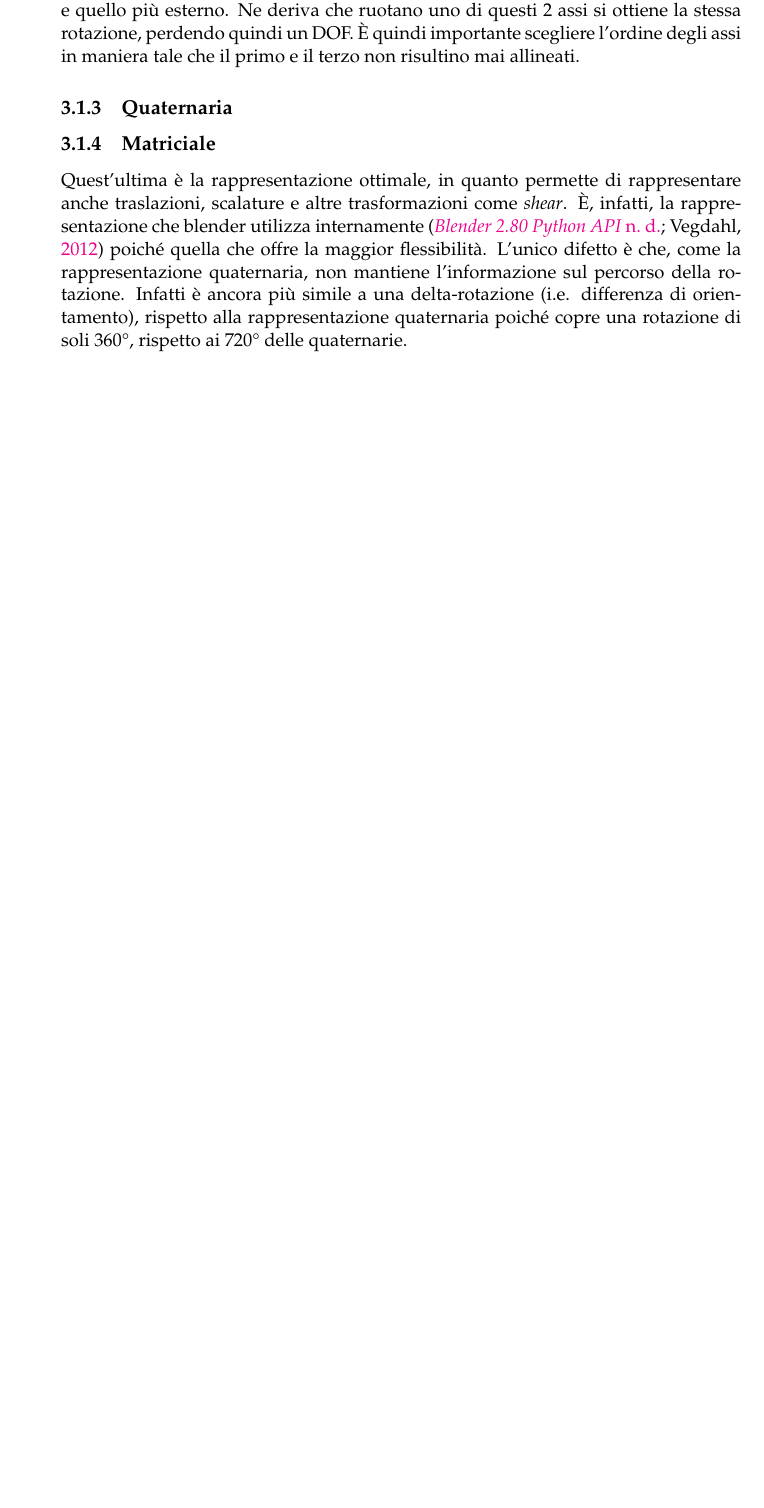
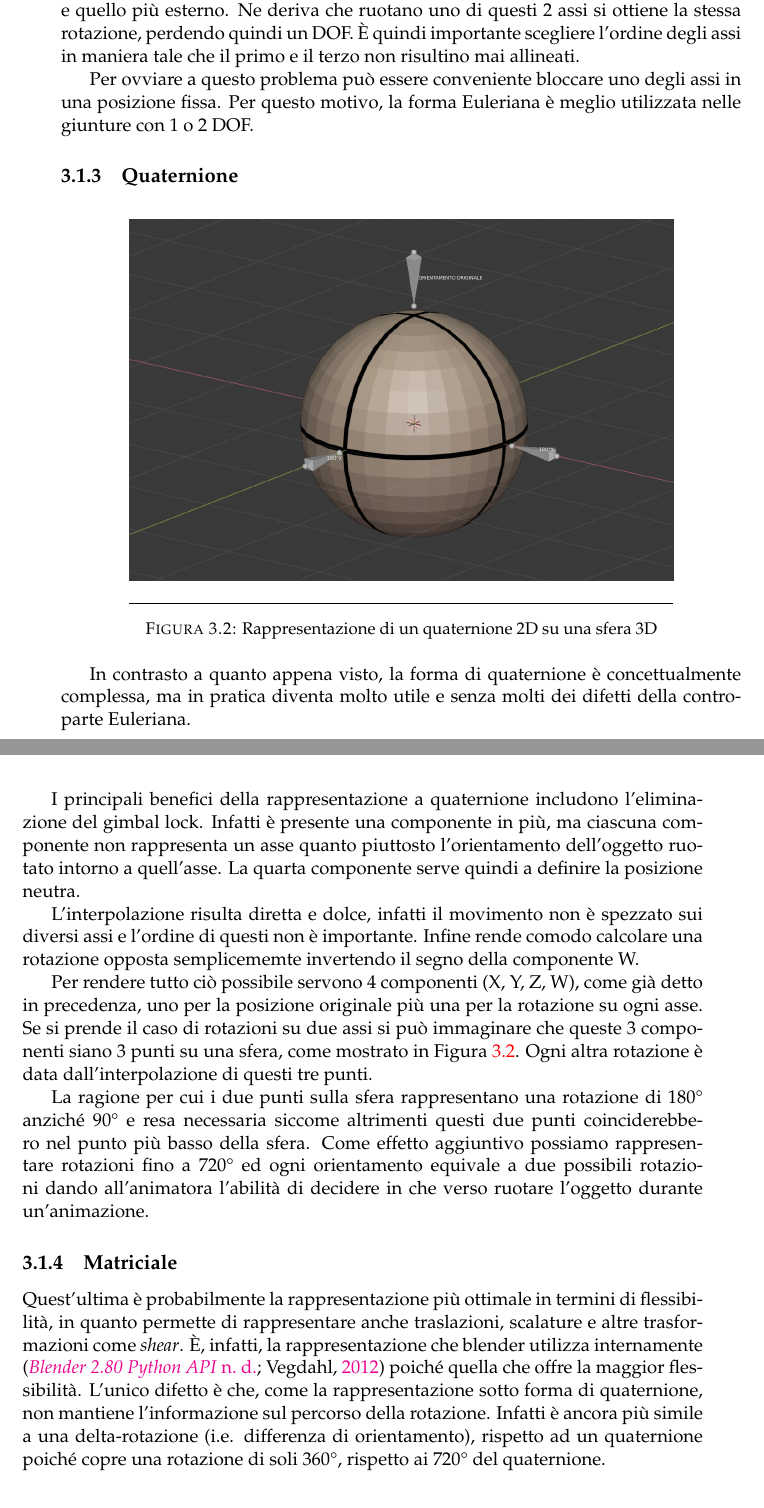
Before and after one commit to Bamarin/Tesi, a LaTeX thesis (main.tex, which reads Chapters/Chapter3.tex): part of page 18 of 23 before the commit and two parts of pages 18 and 19 of 25 after it, the two joined at a grey line, cut so that both start at the same text, the shorter picture padded with empty space. Compiled offline with pdfLaTeX.

Commit message:
add 3.1.3 Quaternions and overall fixes chapter 3

```diff
--- a/Chapters/Chapter3.tex
+++ b/Chapters/Chapter3.tex
@@ -49,11 +49,28 @@ L'ordine degli assi è decisivo, in quanto quello più interno dipende dalla rot
 Il problema del gimbal lock \parencite{anticz16}, in italiano blocco cardanico, sorge dall'allineamento di due assi: quello più interno e quello più esterno. Ne deriva che ruotano uno di questi 2 assi si ottiene la stessa rotazione, perdendo quindi un DOF.
 È quindi importante scegliere l'ordine degli assi in maniera tale che il primo e il terzo non risultino mai allineati.
 
+Per ovviare a questo problema può essere conveniente bloccare uno degli assi in una posizione fissa. Per questo motivo, la forma Euleriana è meglio utilizzata nelle giunture con 1 o 2 DOF.
+
+\subsection{Quaternione}
+\begin{figure}[ht]
+\centering
+\includegraphics[width=.8\textwidth]{Figures/3d-sphere}
+\decoRule
+\caption[Quaternione 2D]{Rappresentazione di un quaternione 2D su una sfera 3D}
+\label{fig:quater}
+\end{figure}
+In contrasto a quanto appena visto, la forma di quaternione è concettualmente complessa, ma in pratica diventa molto utile e senza molti dei difetti della controparte Euleriana.
+
+I principali benefici della rappresentazione a quaternione includono l'eliminazione del gimbal lock. Infatti è presente una componente in più, ma ciascuna componente non rappresenta un asse quanto piuttosto l'orientamento dell'oggetto ruotato intorno a quell'asse. La quarta componente serve quindi a definire la posizione neutra.
+
+L'interpolazione risulta diretta e dolce, infatti il movimento non è spezzato sui diversi assi e l'ordine di questi non è importante. Infine rende comodo calcolare una rotazione opposta semplicememte invertendo il segno della componente W.
+
+Per rendere tutto ciò possibile servono 4 componenti (X, Y, Z, W), come già detto in precedenza, uno per la posizione originale più una per la rotazione su ogni asse. Se si prende il caso di rotazioni su due assi si può immaginare che queste 3 componenti siano 3 punti su una sfera, come mostrato in Figura \ref{fig:quater}. Ogni altra rotazione è data dall'interpolazione di questi tre punti.
+
+La ragione per cui i due punti sulla sfera rappresentano una rotazione di 180\textdegree\ anziché 90\textdegree\ e resa necessaria siccome altrimenti questi due punti coinciderebbero nel punto più basso della sfera. Come effetto aggiuntivo possiamo rappresentare rotazioni fino a 720\textdegree\ ed ogni orientamento equivale a due possibili rotazioni dando all'animatora l'abilità di decidere in che verso ruotare l'oggetto durante un'animazione.
+
+\subsection{Matriciale}
+Quest'ultima è probabilmente la rappresentazione più ottimale in termini di flessibilità, in quanto permette di rappresentare anche traslazioni, scalature e altre trasformazioni come \emph{shear}. È, infatti, la rappresentazione che blender utilizza internamente \parencite{blendApi, nat2012rig} poiché quella che offre la maggior flessibilità. L'unico difetto è che, come la rappresentazione sotto forma di quaternione, non mantiene l'informazione sul percorso della rotazione. Infatti è ancora più simile a una delta-rotazione (i.e. differenza di orientamento), rispetto ad un quaternione poiché copre una rotazione di soli 360\textdegree, rispetto ai 720\textdegree\ del quaternione.
 
 
-
-
-\subsection{Quaternaria}
-
-\subsection{Matriciale}
-Quest'ultima è la rappresentazione ottimale, in quanto permette di rappresentare anche traslazioni, scalature e altre trasformazioni come \emph{shear}. È, infatti, la rappresentazione che blender utilizza internamente \parencite{blendApi, nat2012rig} poiché quella che offre la maggior flessibilità. L'unico difetto è che, come la rappresentazione quaternaria, non mantiene l'informazione sul percorso della rotazione. Infatti è ancora più simile a una delta-rotazione (i.e. differenza di orientamento), rispetto alla rappresentazione quaternaria poiché copre una rotazione di soli 360\textdegree, rispetto ai 720\textdegree\ delle quaternarie.
+\section{}
```
Also changed, not shown: Figures/3d-sphere.PNG (added), Chapters/Chapter3.tex (6 more changed lines).
